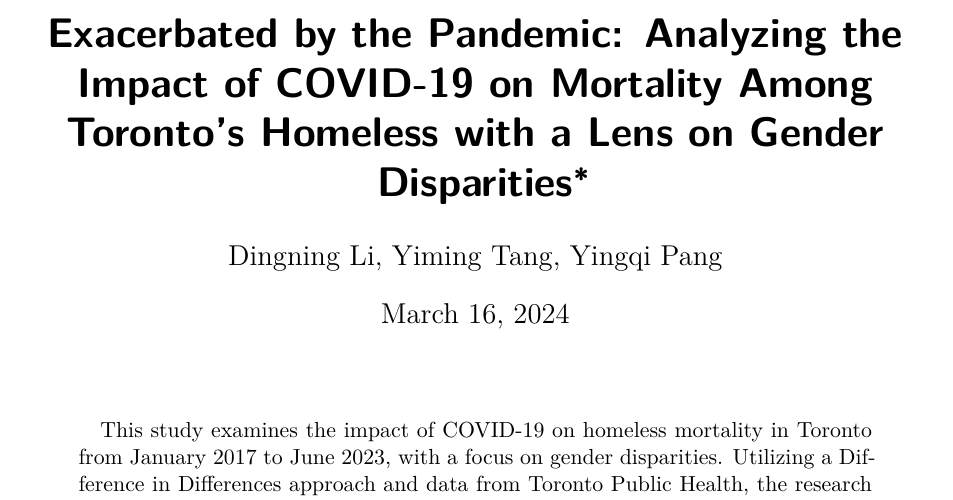
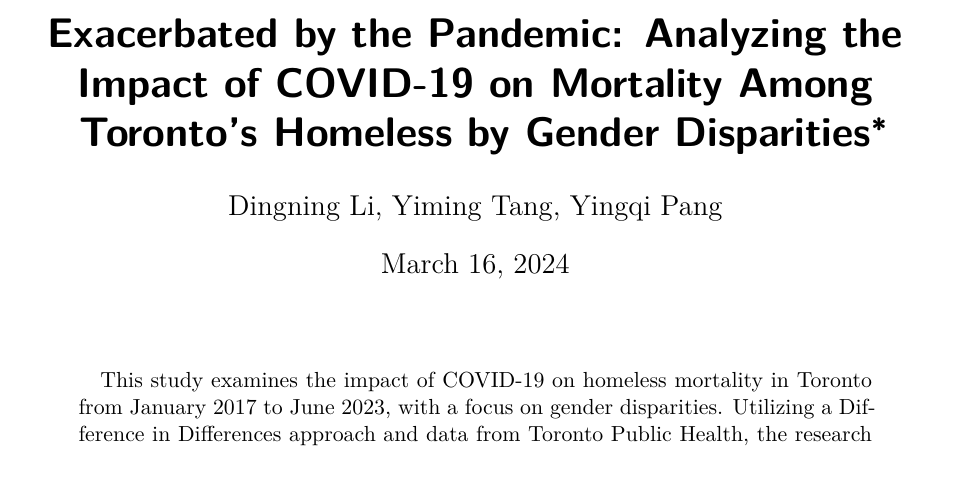
Before and after one commit to Yiming1220/Impact-of-Covid-on-Gender-Difference-in-Homeless-Death, a Quarto document (paper/paper (2).qmd): part of page 1 of 16, cut so that both start at the same text. Rendered offline with R 4.5, knitr and Pandoc in place of Quarto, then LaTeX, with nearby package versions.

Commit message:
Update paper (2).qmd

```diff
--- a/paper/paper (2).qmd
+++ b/paper/paper (2).qmd
@@ -1,5 +1,5 @@
 ---
-title: "Exacerbated by the Pandemic: Analyzing the Impact of COVID-19 on Mortality Among Toronto's Homeless with a Lens on Gender Disparities"
+title: "Exacerbated by the Pandemic: Analyzing the Impact of COVID-19 on Mortality Among Toronto's Homeless by Gender Disparities"
 author: "Dingning Li, Yiming Tang, Yingqi Pang"
 abstract: "This study examines the impact of COVID-19 on homeless mortality in Toronto from January 2017 to June 2023, with a focus on gender disparities. Utilizing a Difference in Differences approach and data from Toronto Public Health, the research analyzed death counts before and after COVID-19, applying regression models with and without gender controls. Results indicate a general increase in deaths post-COVID, with a more pronounced rise in male mortality. The study underscores the pandemic's exacerbation of existing vulnerabilities in homeless populations, particularly among males, and highlights the need for targeted public health strategies."
 date: March 16, 2024
```
